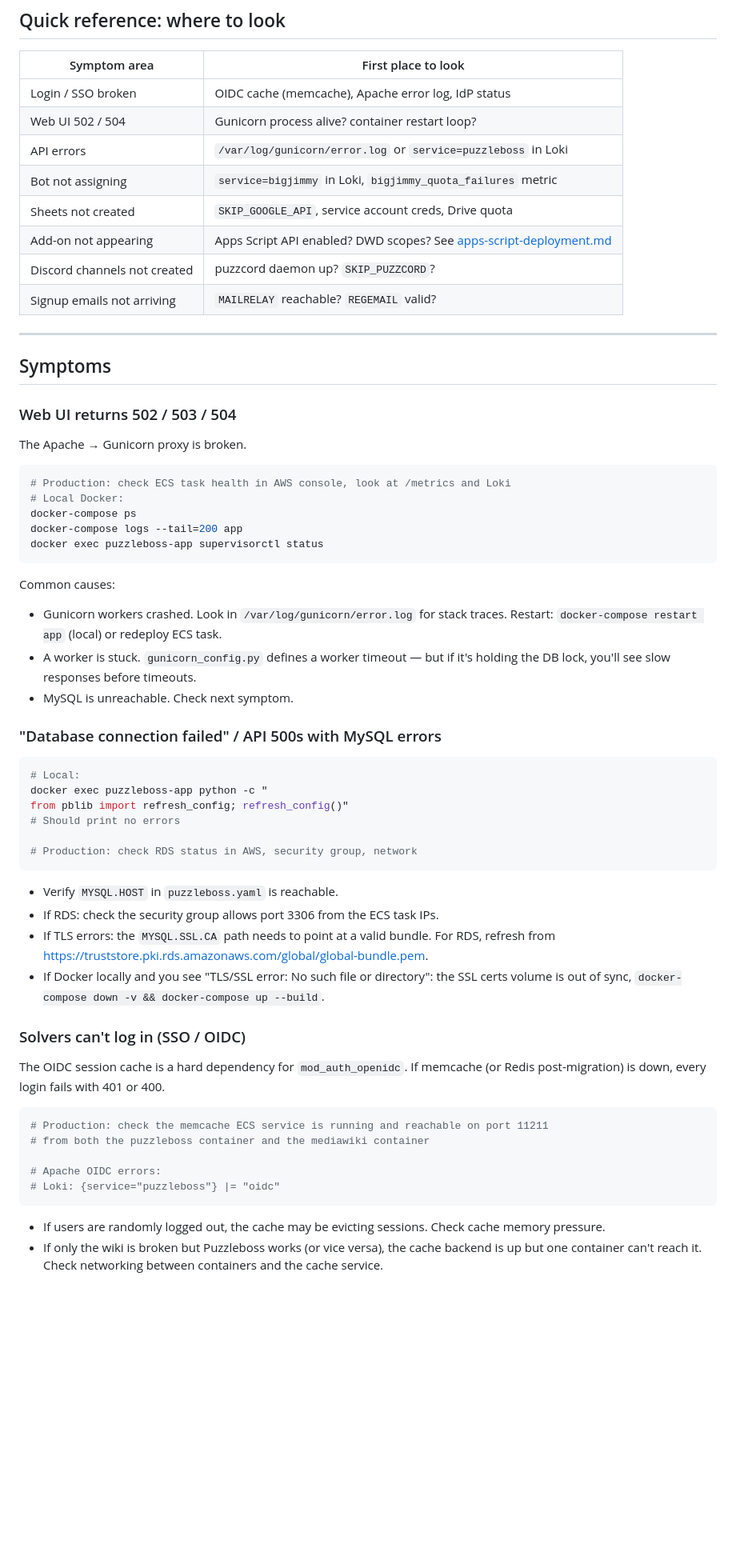
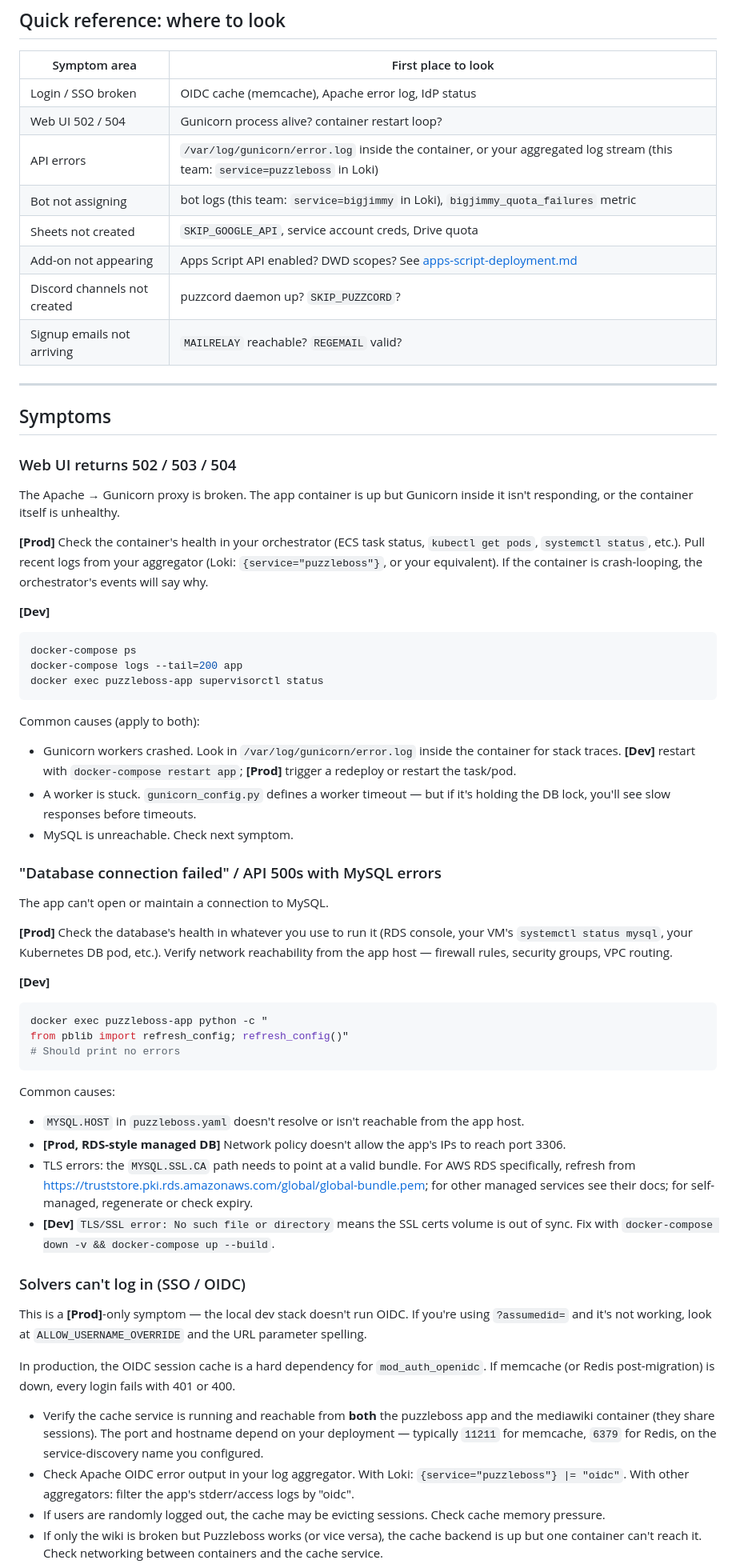
Before and after one commit to bigjimmy/puzzleboss2, a Markdown page: docs/TROUBLESHOOTING.md, the part around one of its changes. Shown at 80% size. GitHub-like rendering; blank space fills up the shorter version.

````diff
--- a/docs/TROUBLESHOOTING.md
+++ b/docs/TROUBLESHOOTING.md
@@ -27,8 +40,8 @@ The first question is always: **can I reach the API?** Hit `/apidocs` (or `GET /
 |---|---|
 | Login / SSO broken | OIDC cache (memcache), Apache error log, IdP status |
 | Web UI 502 / 504 | Gunicorn process alive? container restart loop? |
-| API errors | `/var/log/gunicorn/error.log` or `service=puzzleboss` in Loki |
-| Bot not assigning | `service=bigjimmy` in Loki, `bigjimmy_quota_failures` metric |
+| API errors | `/var/log/gunicorn/error.log` inside the container, or your aggregated log stream (this team: `service=puzzleboss` in Loki) |
+| Bot not assigning | bot logs (this team: `service=bigjimmy` in Loki), `bigjimmy_quota_failures` metric |
 | Sheets not created | `SKIP_GOOGLE_API`, service account creds, Drive quota |
 | Add-on not appearing | Apps Script API enabled? DWD scopes? See [apps-script-deployment.md](apps-script-deployment.md) |
 | Discord channels not created | puzzcord daemon up? `SKIP_PUZZCORD`? |
@@ -40,49 +53,50 @@ The first question is always: **can I reach the API?** Hit `/apidocs` (or `GET /
 
 ### Web UI returns 502 / 503 / 504
 
-The Apache → Gunicorn proxy is broken.
+The Apache → Gunicorn proxy is broken. The app container is up but Gunicorn inside it isn't responding, or the container itself is unhealthy.
 
+**\[Prod\]** Check the container's health in your orchestrator (ECS task status, `kubectl get pods`, `systemctl status`, etc.). Pull recent logs from your aggregator (Loki: `{service="puzzleboss"}`, or your equivalent). If the container is crash-looping, the orchestrator's events will say why.
+
+**\[Dev\]**
 ```bash
-# Production: check ECS task health in AWS console, look at /metrics and Loki
-# Local Docker:
 docker-compose ps
 docker-compose logs --tail=200 app
 docker exec puzzleboss-app supervisorctl status
 ```
 
-Common causes:
+Common causes (apply to both):
 
-- Gunicorn workers crashed. Look in `/var/log/gunicorn/error.log` for stack traces. Restart: `docker-compose restart app` (local) or redeploy ECS task.
+- Gunicorn workers crashed. Look in `/var/log/gunicorn/error.log` inside the container for stack traces. **\[Dev\]** restart with `docker-compose restart app`; **\[Prod\]** trigger a redeploy or restart the task/pod.
 - A worker is stuck. `gunicorn_config.py` defines a worker timeout — but if it's holding the DB lock, you'll see slow responses before timeouts.
 - MySQL is unreachable. Check next symptom.
 
 ### "Database connection failed" / API 500s with MySQL errors
 
+The app can't open or maintain a connection to MySQL.
+
+**\[Prod\]** Check the database's health in whatever you use to run it (RDS console, your VM's `systemctl status mysql`, your Kubernetes DB pod, etc.). Verify network reachability from the app host — firewall rules, security groups, VPC routing.
+
+**\[Dev\]**
 ```bash
-# Local:
 docker exec puzzleboss-app python -c "
 from pblib import refresh_config; refresh_config()"
 # Should print no errors
-
-# Production: check RDS status in AWS, security group, network
 ```
 
-- Verify `MYSQL.HOST` in `puzzleboss.yaml` is reachable.
-- If RDS: check the security group allows port 3306 from the ECS task IPs.
-- If TLS errors: the `MYSQL.SSL.CA` path needs to point at a valid bundle. For RDS, refresh from <https://truststore.pki.rds.amazonaws.com/global/global-bundle.pem>.
-- If Docker locally and you see "TLS/SSL error: No such file or directory": the SSL certs volume is out of sync, `docker-compose down -v && docker-compose up --build`.
+Common causes:
+
+- `MYSQL.HOST` in `puzzleboss.yaml` doesn't resolve or isn't reachable from the app host.
+- **\[Prod, RDS-style managed DB\]** Network policy doesn't allow the app's IPs to reach port 3306.
+- TLS errors: the `MYSQL.SSL.CA` path needs to point at a valid bundle. For AWS RDS specifically, refresh from <https://truststore.pki.rds.amazonaws.com/global/global-bundle.pem>; for other managed services see their docs; for self-managed, regenerate or check expiry.
+- **\[Dev\]** `TLS/SSL error: No such file or directory` means the SSL certs volume is out of sync. Fix with `docker-compose down -v && docker-compose up --build`.
 
 ### Solvers can't log in (SSO / OIDC)
 
-The OIDC session cache is a hard dependency for `mod_auth_openidc`. If memcache (or Redis post-migration) is down, every login fails with 401 or 400.
+This is a **\[Prod\]**-only symptom — the local dev stack doesn't run OIDC. If you're using `?assumedid=` and it's not working, look at `ALLOW_USERNAME_OVERRIDE` and the URL parameter spelling.
 
-```bash
-# Production: check the memcache ECS service is running and reachable on port 11211
-# from both the puzzleboss container and the mediawiki container
+In production, the OIDC session cache is a hard dependency for `mod_auth_openidc`. If memcache (or Redis post-migration) is down, every login fails with 401 or 400.
 
-# Apache OIDC errors:
-# Loki: {service="puzzleboss"} |= "oidc"
-```
-
+- Verify the cache service is running and reachable from **both** the puzzleboss app and the mediawiki container (they share sessions). The port and hostname depend on your deployment — typically `11211` for memcache, `6379` for Redis, on the service-discovery name you configured.
+- Check Apache OIDC error output in your log aggregator. With Loki: `{service="puzzleboss"} |= "oidc"`. With other aggregators: filter the app's stderr/access logs by "oidc".
 - If users are randomly logged out, the cache may be evicting sessions. Check cache memory pressure.
 - If only the wiki is broken but Puzzleboss works (or vice versa), the cache backend is up but one container can't reach it. Check networking between containers and the cache service.
````
Also changed, not shown: other parts of docs/TROUBLESHOOTING.md (+29 -34 lines), docs/apps-script-deployment.md (+0 -31 lines).
